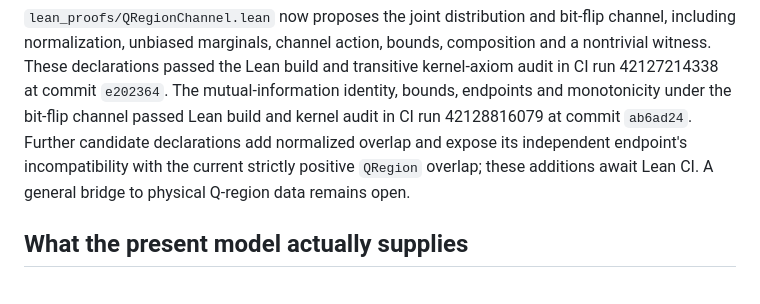
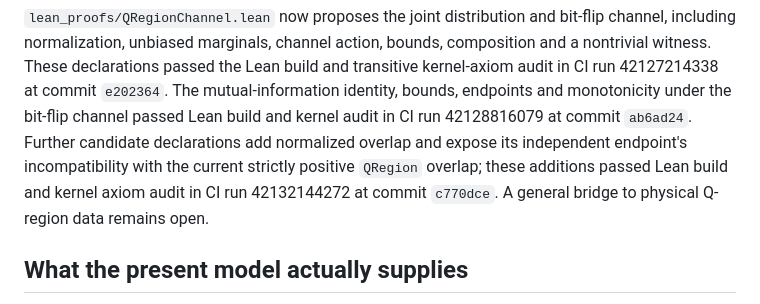
Before and after one commit to jakesdev1991/Omega_Theory_Everything, a Markdown page: docs/Q_REGION_DATA_AND_EVOLUTION.md, the part around the change. Rendered like a GitHub page.

```diff
--- a/docs/Q_REGION_DATA_AND_EVOLUTION.md
+++ b/docs/Q_REGION_DATA_AND_EVOLUTION.md
@@ -17,8 +17,9 @@ Lean build and transitive kernel-axiom audit in CI run 42127214338 at commit
 under the bit-flip channel passed Lean build and kernel audit in CI run
 42128816079 at commit `ab6ad24`. Further candidate declarations add normalized
 overlap and expose its independent endpoint's incompatibility with the current
-strictly positive `QRegion` overlap; these additions await Lean CI. A general
-bridge to physical Q-region data remains open.
+strictly positive `QRegion` overlap; these additions passed Lean build and kernel
+axiom audit in CI run 42132144272 at commit `c770dce`. A general bridge to
+physical Q-region data remains open.
 
 ## What the present model actually supplies
 
```
Also changed, not shown: docs/research/LEAN_PROOF_AUDIT_2026-11-05.md (+17 -10 lines), lean_proofs/PROOF_AUDIT.md (+2 -1 lines).
